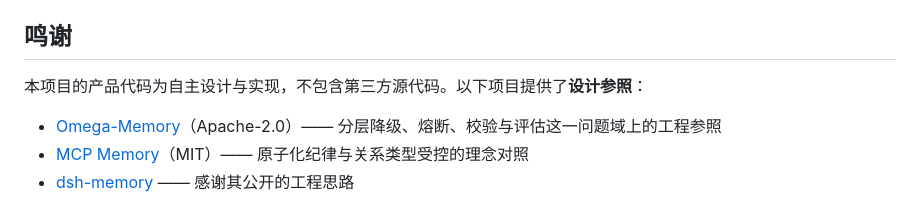
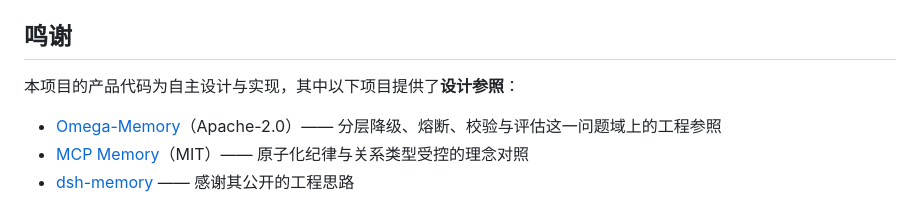
Before and after one commit to manjughosa/alpha-memory, a Markdown page: README.md, the part around the change. Drawn GitHub-style.

```diff
--- a/README.md
+++ b/README.md
@@ -78,7 +78,7 @@ npm pack --dry-run --json
 
 ## 鸣谢
 
-本项目的产品代码为自主设计与实现，不包含第三方源代码。以下项目提供了**设计参照**：
+本项目的产品代码为自主设计与实现，其中以下项目提供了**设计参照**：
 
 - [Omega-Memory](https://github.com/omega-memory/omega-memory)（Apache-2.0）—— 分层降级、熔断、校验与评估这一问题域上的工程参照
 - [MCP Memory](https://github.com/modelcontextprotocol/servers/tree/main/src/memory)（MIT）—— 原子化纪律与关系类型受控的理念对照
```
Also changed, not shown: engine/README.md (+2 -6 lines).
